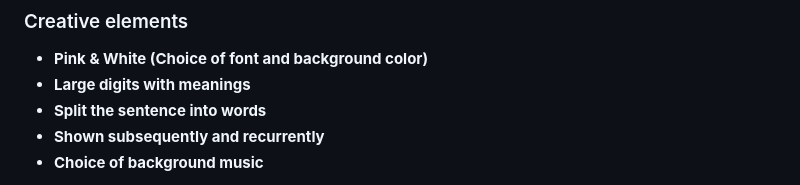
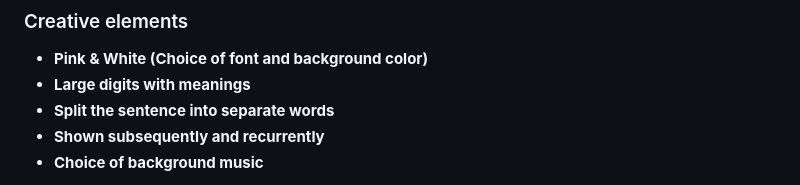
Before and after one commit to Amandaaa00/Amandaaa00.github.io, a Markdown page: README.md, the part around the change. Drawn GitHub-style.

```diff
--- a/README.md
+++ b/README.md
@@ -23,7 +23,7 @@ In a larger scope:
 
 - **Pink & White (Choice of font and background color)**
 - **Large digits with meanings**
-- **Split the sentence into words**
+- **Split the sentence into separate words**
 - **Shown subsequently and recurrently**
 - **Choice of background music**
 
```
